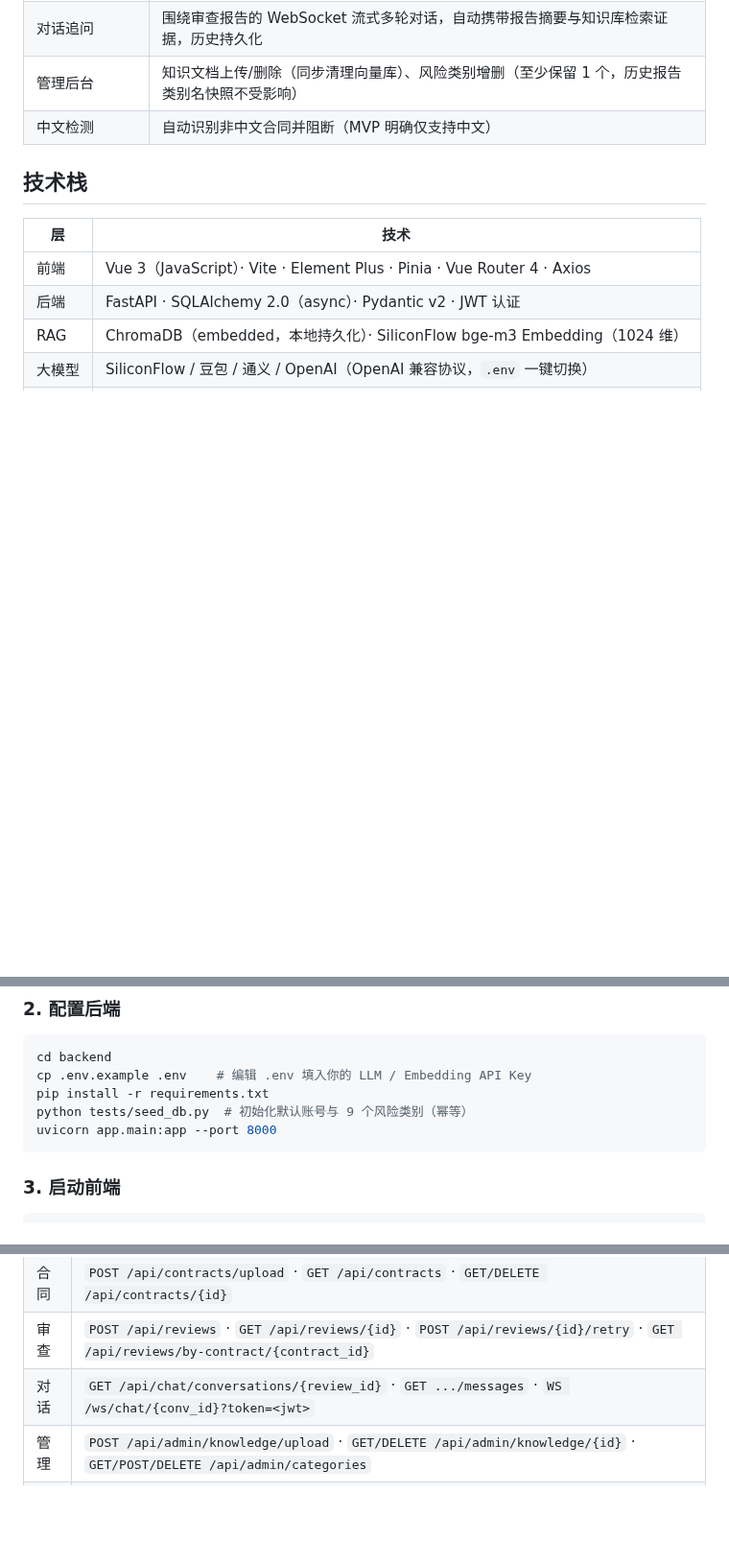
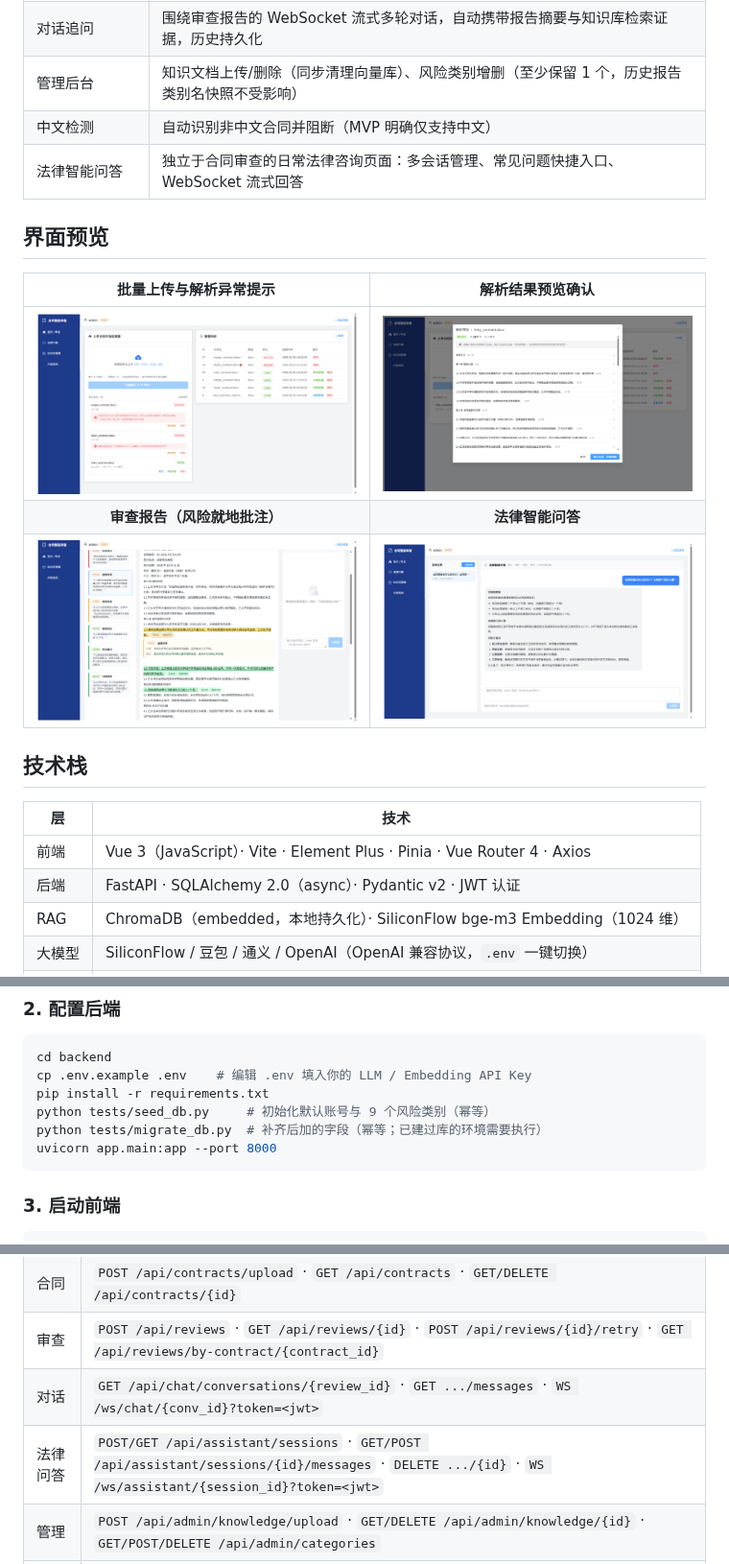
Before and after one commit to wangpingke951/contract-review-system, a Markdown page: README.md, 3 parts joined by grey strips. Shown at 96% size. Drawn GitHub-style; pictures changed too: docs/screenshots/batch-upload-and-errors.png (added), docs/screenshots/parse-preview.png (added); blank space fills up the shorter version.

````diff
--- a/README.md
+++ b/README.md
@@ -14,6 +14,15 @@
 | 对话追问 | 围绕审查报告的 WebSocket 流式多轮对话，自动携带报告摘要与知识库检索证据，历史持久化 |
 | 管理后台 | 知识文档上传/删除（同步清理向量库）、风险类别增删（至少保留 1 个，历史报告类别名快照不受影响） |
 | 中文检测 | 自动识别非中文合同并阻断（MVP 明确仅支持中文） |
+| 法律智能问答 | 独立于合同审查的日常法律咨询页面：多会话管理、常见问题快捷入口、WebSocket 流式回答 |
+
+## 界面预览
+
+| 批量上传与解析异常提示 | 解析结果预览确认 |
+|:---:|:---:|
+| ![批量上传与解析异常提示](docs/screenshots/batch-upload-and-errors.png) | ![解析结果预览确认](docs/screenshots/parse-preview.png) |
+| **审查报告（风险就地批注）** | **法律智能问答** |
+| ![审查报告](docs/screenshots/review-report.png) | ![法律智能问答](docs/screenshots/legal-assistant.png) |
 
 ## 技术栈
 
@@ -78,7 +87,8 @@ CREATE DATABASE contract_review CHARACTER SET utf8mb4 COLLATE utf8mb4_unicode_ci
 cd backend
 cp .env.example .env    # 编辑 .env 填入你的 LLM / Embedding API Key
 pip install -r requirements.txt
-python tests/seed_db.py  # 初始化默认账号与 9 个风险类别（幂等）
+python tests/seed_db.py     # 初始化默认账号与 9 个风险类别（幂等）
+python tests/migrate_db.py  # 补齐后加的字段（幂等；已建过库的环境需要执行）
 uvicorn app.main:app --port 8000
 ```
 
@@ -150,6 +160,7 @@ docker compose up -d
 | 合同 | `POST /api/contracts/upload` · `GET /api/contracts` · `GET/DELETE /api/contracts/{id}` |
 | 审查 | `POST /api/reviews` · `GET /api/reviews/{id}` · `POST /api/reviews/{id}/retry` · `GET /api/reviews/by-contract/{contract_id}` |
 | 对话 | `GET /api/chat/conversations/{review_id}` · `GET .../messages` · `WS /ws/chat/{conv_id}?token=<jwt>` |
+| 法律问答 | `POST/GET /api/assistant/sessions` · `GET/POST /api/assistant/sessions/{id}/messages` · `DELETE .../{id}` · `WS /ws/assistant/{session_id}?token=<jwt>` |
 | 管理 | `POST /api/admin/knowledge/upload` · `GET/DELETE /api/admin/knowledge/{id}` · `GET/POST/DELETE /api/admin/categories` |
 | 健康 | `GET /api/health` |
 
````
Also changed, not shown: 14 other files.
